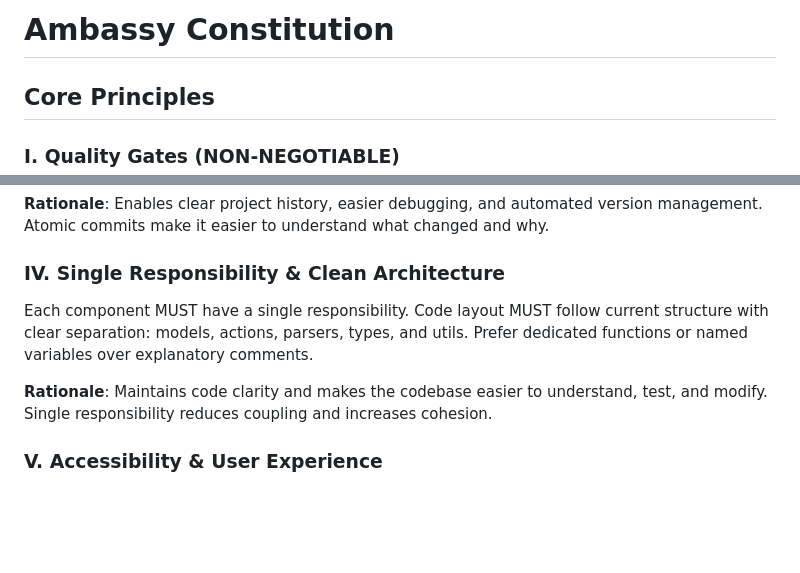
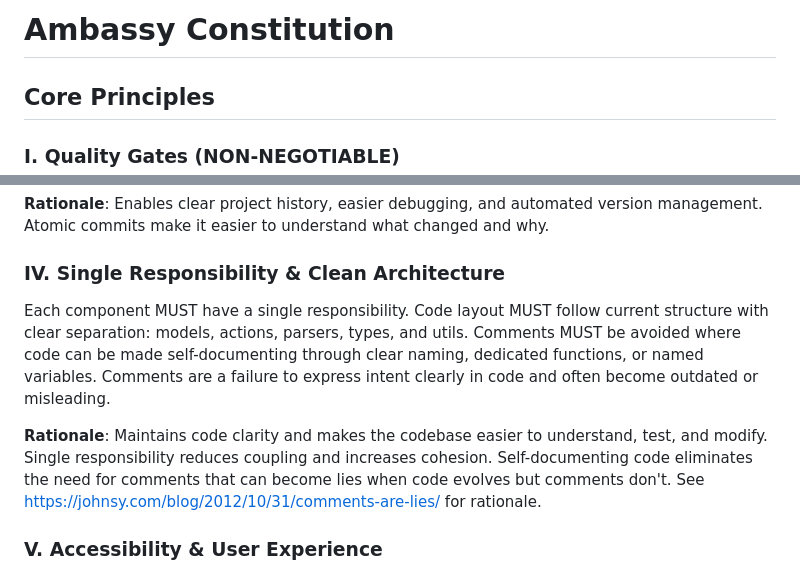
Before and after one commit to johnsyweb/ambassy, a Markdown page: .specify/memory/constitution.md, 2 parts joined by grey strips. GitHub-like rendering; blank space fills up the shorter version.

Commit message:
docs: amend constitution to v1.1.1 (strengthen comment avoidance principle)
- Strengthen Principle IV to explicitly avoid comments where code can be self-documenting
- Add rationale referencing 'Comments Are Lies' philosophy
- Emphasize that comments often become outdated or misleading
- Version bump: 1.1.0 → 1.1.1 (PATCH - clarification/strengthening)

```diff
--- a/.specify/memory/constitution.md
+++ b/.specify/memory/constitution.md
@@ -1,11 +1,9 @@
 <!--
 Sync Impact Report:
-Version change: 1.0.0 → 1.1.0 (added new principles: test skipping policy, production/test parity, 12-factor apps)
+Version change: 1.1.0 → 1.1.1 (strengthened comment avoidance principle)
 Modified principles:
-  - II. Test-Driven Development - Added explicit prohibition on skipping tests without confirmation
-Added sections:
-  - VIII. Production/Test Parity (new principle)
-  - IX. Twelve-Factor App Principles (new principle)
+  - IV. Single Responsibility & Clean Architecture - Strengthened guidance on avoiding comments, preferring self-documenting code
+Added sections: N/A
 Removed sections: N/A
 Templates requiring updates:
   ✅ plan-template.md - Constitution Check section exists and aligns
@@ -43,9 +41,9 @@ Each change MUST be committed atomically with a meaningful, semantic commit mess
 
 ### IV. Single Responsibility & Clean Architecture
 
-Each component MUST have a single responsibility. Code layout MUST follow current structure with clear separation: models, actions, parsers, types, and utils. Prefer dedicated functions or named variables over explanatory comments.
+Each component MUST have a single responsibility. Code layout MUST follow current structure with clear separation: models, actions, parsers, types, and utils. Comments MUST be avoided where code can be made self-documenting through clear naming, dedicated functions, or named variables. Comments are a failure to express intent clearly in code and often become outdated or misleading.
 
-**Rationale**: Maintains code clarity and makes the codebase easier to understand, test, and modify. Single responsibility reduces coupling and increases cohesion.
+**Rationale**: Maintains code clarity and makes the codebase easier to understand, test, and modify. Single responsibility reduces coupling and increases cohesion. Self-documenting code eliminates the need for comments that can become lies when code evolves but comments don't. See <https://johnsy.com/blog/2012/10/31/comments-are-lies/> for rationale.
 
 ### V. Accessibility & User Experience
 
```
Also changed, not shown: other parts of .specify/memory/constitution.md (+1 -1 lines).
